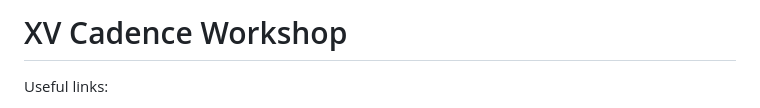
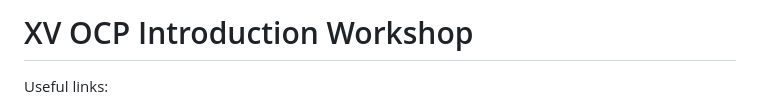
Before and after one commit to crossvale-inc/ocp-introduction-workshop, a Markdown page: workshop-script.md, the part around the change. Rendered like a GitHub page.

```diff
--- a/workshop-script.md
+++ b/workshop-script.md
@@ -1,4 +1,4 @@
-# XV Cadence Workshop
+# XV OCP Introduction Workshop
 
 Useful links:
 
```
